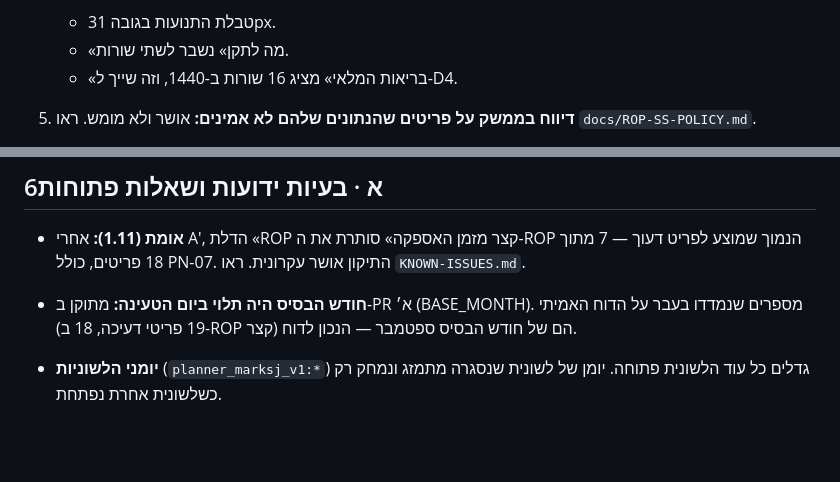
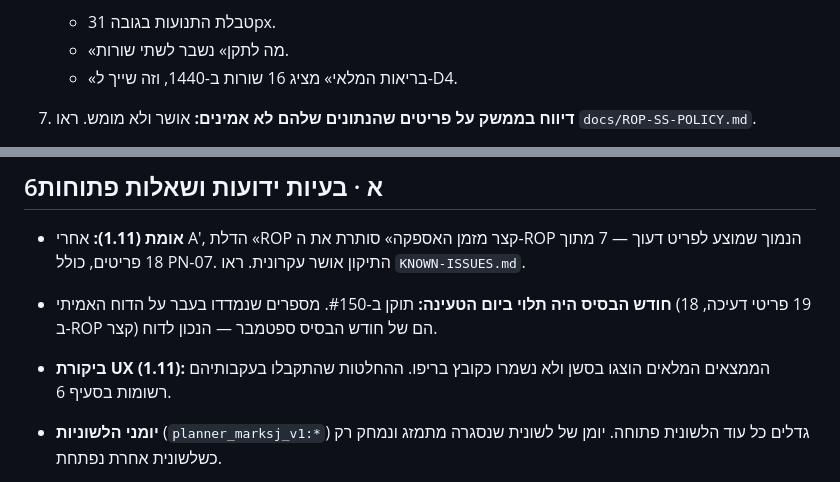
Before and after one commit to yairhaygur-sketch/inventory-planner, a Markdown page: docs/PROJECT-STATUS.md, 2 parts joined by grey strips. Drawn GitHub-style; blank space fills up the shorter version.

```diff
--- a/docs/PROJECT-STATUS.md
+++ b/docs/PROJECT-STATUS.md
@@ -79,5 +100,5 @@
    - «מה לתקן» נשבר לשתי שורות.
    - «בריאות המלאי» מציג 16 שורות ב-1440, וזה שייך ל-D4.
 
-5. **דיווח בממשק על פריטים שהנתונים שלהם לא אמינים:** אושר ולא מומש. ראו `docs/ROP-SS-POLICY.md`.
+7. **דיווח בממשק על פריטים שהנתונים שלהם לא אמינים:** אושר ולא מומש. ראו `docs/ROP-SS-POLICY.md`.
 
@@ -85,7 +108,8 @@
 
 ## 6א · בעיות ידועות ושאלות פתוחות
 - **אומת (1.11):** אחרי A′, הדלת «ROP קצר מזמן האספקה» סותרת את ה-ROP הנמוך שמוצע לפריט דעוך — 7 מתוך 18 פריטים, כולל PN-07. התיקון אושר עקרונית. ראו `KNOWN-ISSUES.md`.
-- **חודש הבסיס היה תלוי ביום הטעינה:** מתוקן ב-PR א׳ (BASE_MONTH). מספרים שנמדדו בעבר על הדוח האמיתי (19 פריטי דעיכה, 18 ב-ROP קצר) הם של חודש הבסיס ספטמבר — הנכון לדוח.
+- **חודש הבסיס היה תלוי ביום הטעינה:** תוקן ב-#150. מספרים שנמדדו בעבר על הדוח האמיתי (19 פריטי דעיכה, 18 ב-ROP קצר) הם של חודש הבסיס ספטמבר — הנכון לדוח.
+- **ביקורת UX (1.11):** הממצאים המלאים הוצגו בסשן ולא נשמרו כקובץ בריפו. ההחלטות שהתקבלו בעקבותיהם רשומות בסעיף 6.
 - **יומני הלשוניות** (`planner_marksj_v1:*`) גדלים כל עוד הלשונית פתוחה. יומן של לשונית שנסגרה מתמזג ונמחק רק כשלשונית אחרת נפתחת.
 - **בלי Web Locks:** זיכרון ההרצות לא נכתב כשיש לשונית נוספת, וגם לא נכתב בדיעבד. הטעינה הבאה נרשמת כרגיל.
 - **שאלות שממתינות למעתד:**
```
Also changed, not shown: other parts of docs/PROJECT-STATUS.md (+31 -8 lines), 1 other file.
